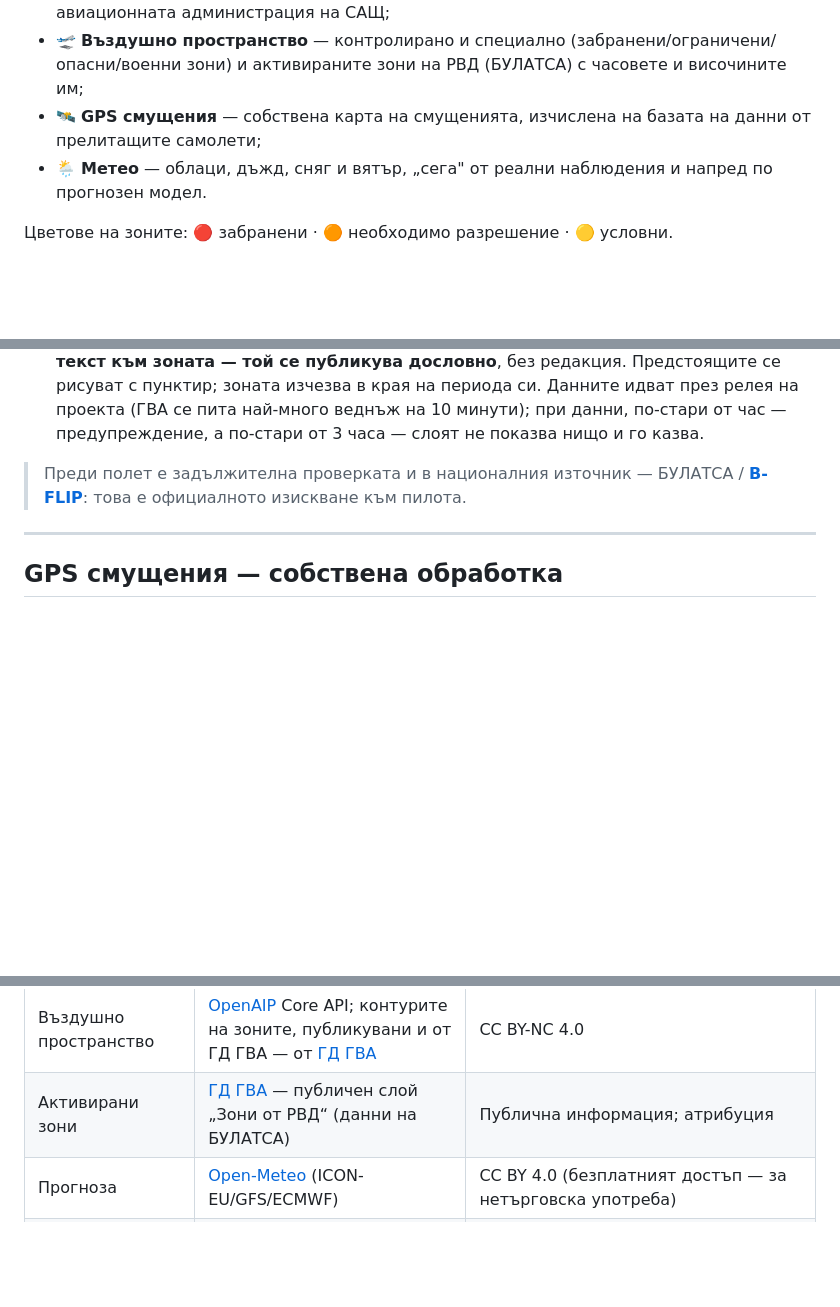
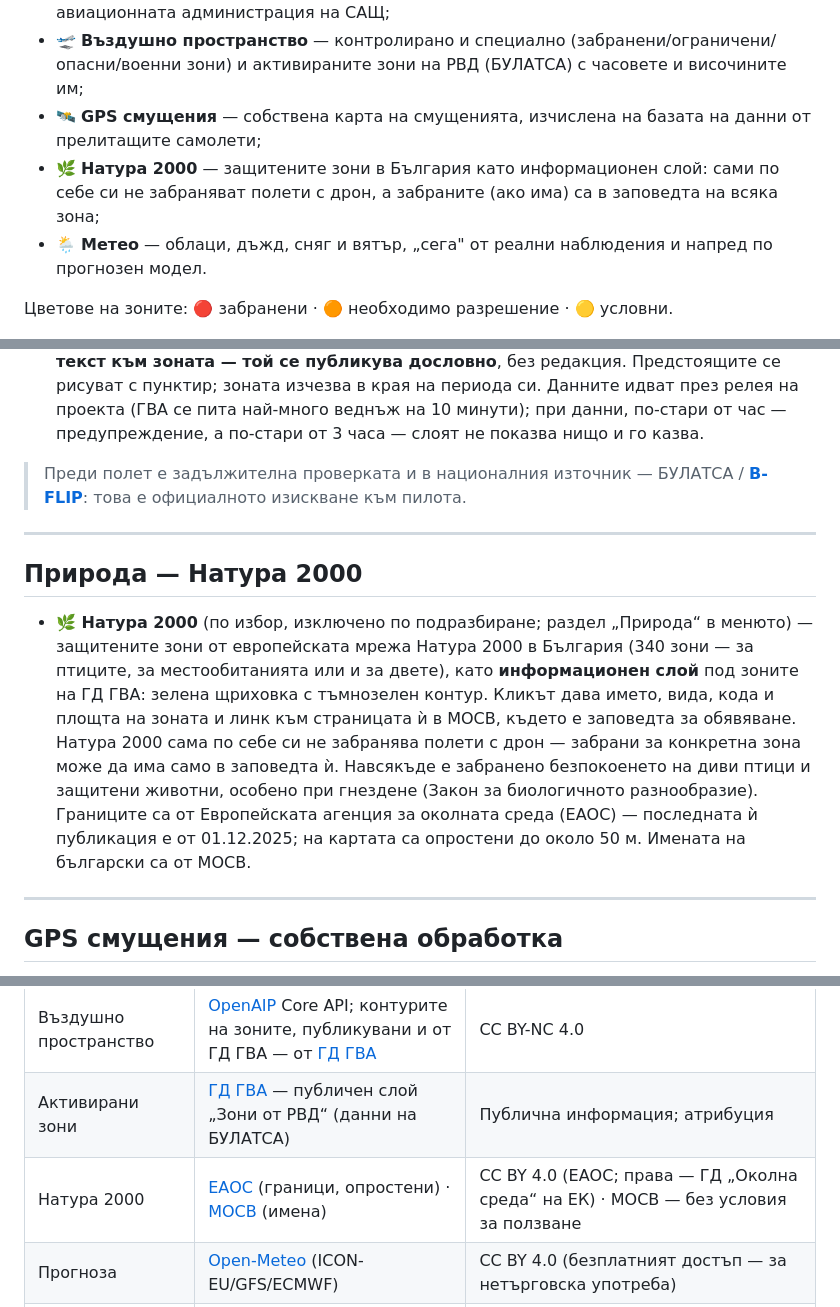
Before and after one commit to MartinovEm/drone-zones-bg, a Markdown page: README.md, 3 parts joined by grey strips. Drawn GitHub-style; blank space fills up the shorter version.

Commit message:
docs: README describes the Natura 2000 layer and its sources

```diff
--- a/README.md
+++ b/README.md
@@ -19,6 +19,7 @@
 - 📄 **Временни NOTAM** ограничения (активни и предстоящи) — от официалния API на авиационната администрация на САЩ;
 - 🛫 **Въздушно пространство** — контролирано и специално (забранени/ограничени/опасни/военни зони) и активираните зони на РВД (БУЛАТСА) с часовете и височините им;
 - 🛰️ **GPS смущения** — собствена карта на смущенията, изчислена на базата на данни от прелитащите самолети;
+- 🌿 **Натура 2000** — защитените зони в България като информационен слой: сами по себе си не забраняват полети с дрон, а забраните (ако има) са в заповедта на всяка зона;
 - 🌦️ **Метео** — облаци, дъжд, сняг и вятър, „сега" от реални наблюдения и напред по прогнозен модел.
 
 Цветове на зоните: 🔴 забранени · 🟠 необходимо разрешение · 🟡 условни.
@@ -62,6 +63,14 @@
 - **🛫 Активирани зони** (по избор, изключено по подразбиране; първият бутон в „Въздушно пространство“) — зоните, които РВД (БУЛАТСА) е активирала, така както ги публикува ГД ГВА в публичния си слой „Зони от РВД“ на [uas.caa.bg](https://uas.caa.bg): временните активирания (напр. TRA и D зони — с периода и височините на конкретното активиране) и постоянните (P/R зони и MATZ). Надписът показва до кога е активна зоната (българско време); кликът дава периода (и в UTC) и височините, а **ако ГВА е дала текст към зоната — той се публикува дословно**, без редакция. Предстоящите се рисуват с пунктир; зоната изчезва в края на периода си. Данните идват през релея на проекта (ГВА се пита най-много веднъж на 10 минути); при данни, по-стари от час — предупреждение, а по-стари от 3 часа — слоят не показва нищо и го казва.
 
 > Преди полет е задължителна проверката и в националния източник — БУЛАТСА / **[B-FLIP](https://b-flip.bulatsa.com)**: това е официалното изискване към пилота.
+
+---
+
+## Природа — Натура 2000
+
+- **🌿 Натура 2000** (по избор, изключено по подразбиране; раздел „Природа“ в менюто) — защитените зони от европейската мрежа Натура 2000 в България (340 зони — за птиците, за местообитанията или и за двете), като **информационен слой** под зоните на ГД ГВА: зелена щриховка с тъмнозелен контур. Кликът дава името, вида, кода и площта на зоната и линк към страницата ѝ в МОСВ, където е заповедта за обявяване.
+  Натура 2000 сама по себе си не забранява полети с дрон — забрани за конкретна зона може да има само в заповедта ѝ. Навсякъде е забранено безпокоенето на диви птици и защитени животни, особено при гнездене (Закон за биологичното разнообразие).
+  Границите са от Европейската агенция за околната среда (ЕАОС) — последната ѝ публикация е от 01.12.2025; на картата са опростени до около 50 м. Имената на български са от МОСВ.
 
 ---
 
@@ -123,6 +132,7 @@
 | NOTAM | [FAA](https://www.faa.gov/) NMS-API (след одобрен достъп) | публично достояние на САЩ |
 | Въздушно пространство | [OpenAIP](https://www.openaip.net/) Core API; контурите на зоните, публикувани и от ГД ГВА — от [ГД ГВА](https://uas.caa.bg) | CC BY-NC 4.0 |
 | Активирани зони | [ГД ГВА](https://uas.caa.bg) — публичен слой „Зони от РВД“ (данни на БУЛАТСА) | Публична информация; атрибуция |
+| Натура 2000 | [ЕАОС](https://www.eea.europa.eu/en/datahub/datahubitem-view/6fc8ad2d-195d-40f4-bdec-576e7d1268e4) (граници, опростени) · [МОСВ](https://natura2000.egov.bg) (имена) | CC BY 4.0 (ЕАОС; права — ГД „Околна среда“ на ЕК) · МОСВ — без условия за ползване |
 | Прогноза | [Open-Meteo](https://open-meteo.com) (ICON-EU/GFS/ECMWF) | CC BY 4.0 (безплатният достъп — за нетърговска употреба) |
 | Сателитна облачност и мълнии | [EUMETSAT](https://www.eumetsat.int) (за мълниите — MTG Lightning Imager) | CC BY 4.0 |
 | Дъждовен радар | [RainViewer](https://www.rainviewer.com) | условия на RainViewer — безплатно за нетърговска употреба |
```
